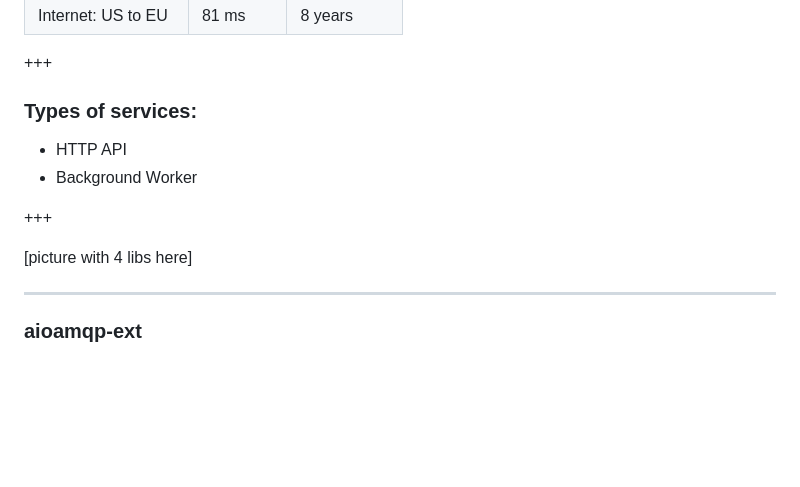
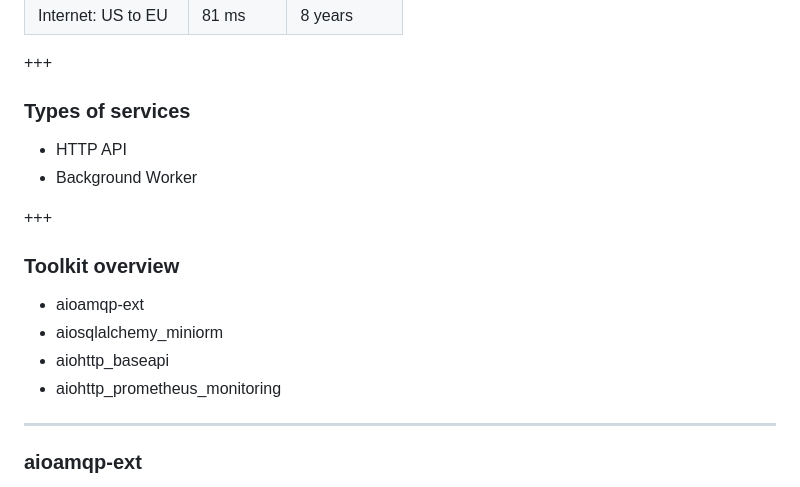
Before and after one commit to dburakov/aiolibs, a Markdown page: PITCHME.md, the part around the change printed below. GitHub-like rendering; blank space fills up the shorter version.

Commit message:
slides

```diff
--- a/PITCHME.md
+++ b/PITCHME.md
@@ -31,14 +31,19 @@
 
 +++
 
-### Types of services:
+### Types of services
 
 - HTTP API
 - Background Worker
 
 +++
 
-[picture with 4 libs here]
+### Toolkit overview
+
+- aioamqp-ext
+- aiosqlalchemy_miniorm
+- aiohttp_baseapi
+- aiohttp_prometheus_monitoring
 
 ---
 
```
Also changed, not shown: other parts of PITCHME.md (+1 -1 lines), assets/libs-overview.png (added), 1 other file.
